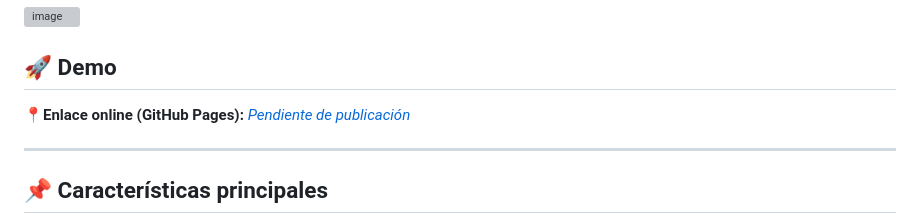
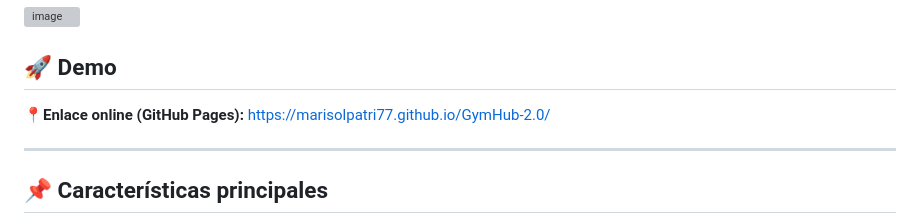
Before and after one commit to marisolpatri77/GymHub-2.0, a Markdown page: README.md, the part around the change. Drawn GitHub-style; grey boxes are pictures that could not be loaded.

```diff
--- a/README.md
+++ b/README.md
@@ -7,7 +7,7 @@ Sitio web institucional para un gimnasio moderno, diseñado como parte de un tra
 
 ## 🚀 Demo
 
-📍**Enlace online (GitHub Pages):** _[Pendiente de publicación](#)_
+📍**Enlace online (GitHub Pages):** https://marisolpatri77.github.io/GymHub-2.0/
 
 ---
 
```
